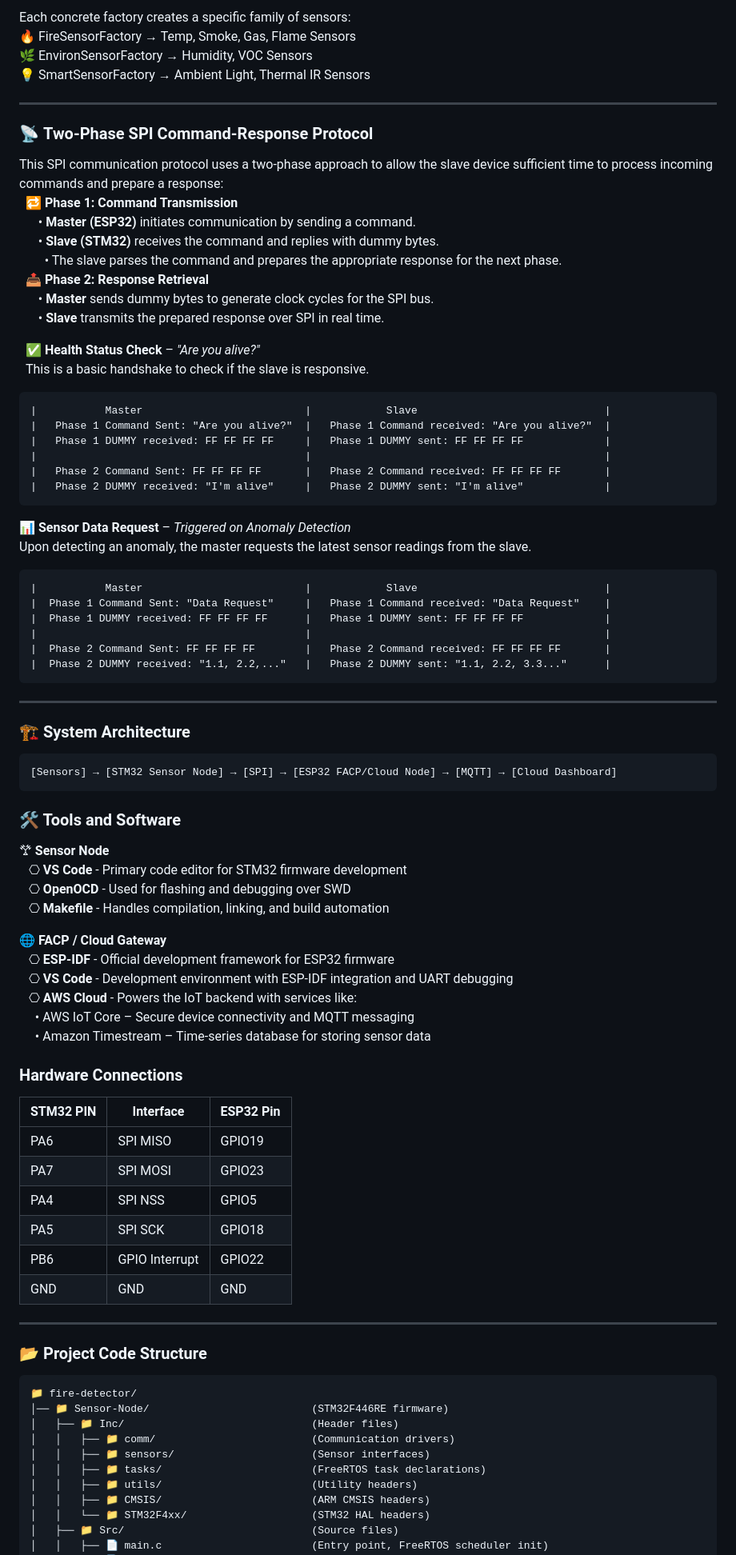
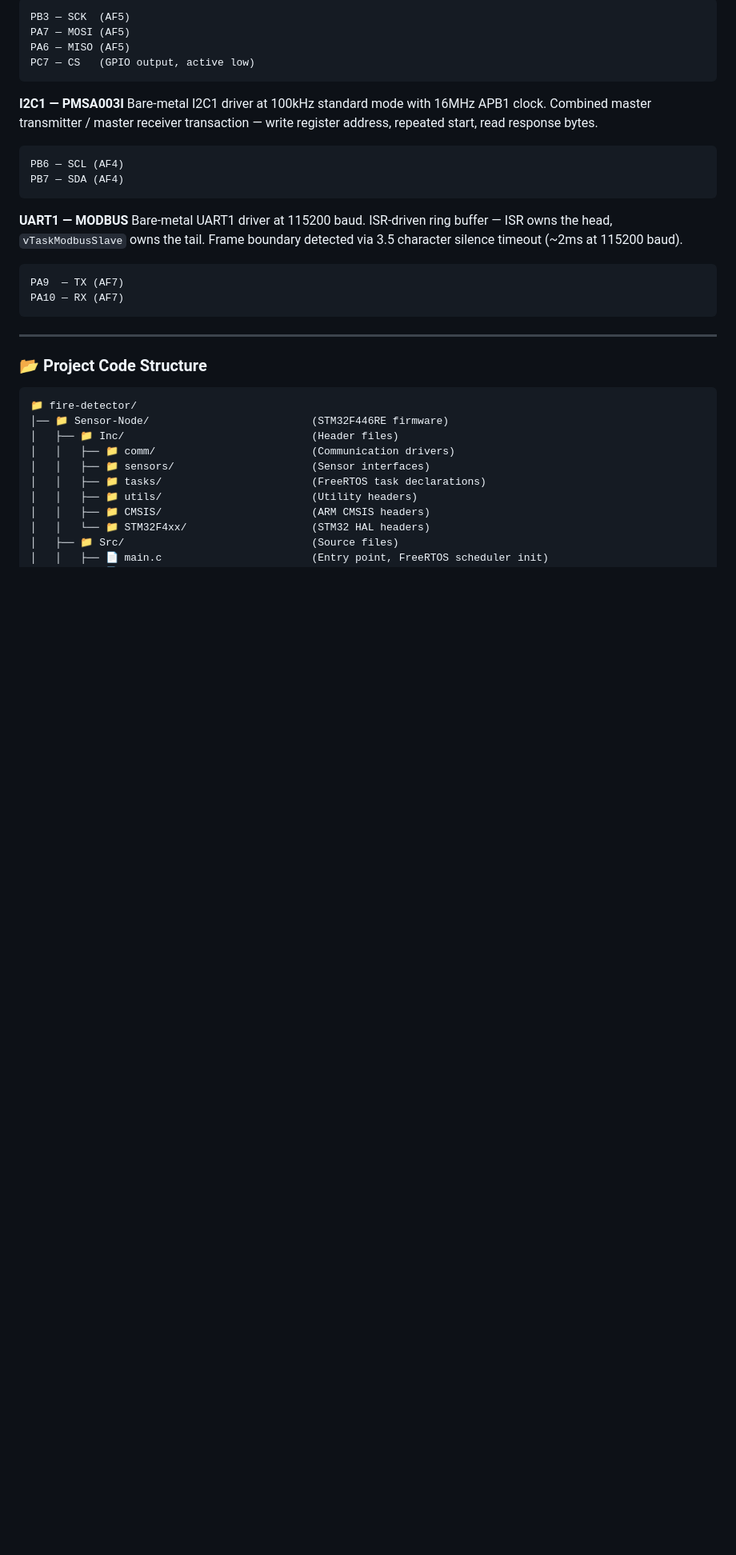
Before and after one commit to HajjSalad/Smart-Fire-Detection-System, a Markdown page: README.md, the part around one of its changes. Shown at 80% size. Drawn GitHub-style; blank space fills up the shorter version.

````diff
--- a/README.md
+++ b/README.md
@@ -59,69 +56,21 @@ To support scalable deployments and dynamic sensor configuration, we use the Abs
 ```
-Each concrete factory creates a specific family of sensors:
-🔥 FireSensorFactory → Temp, Smoke, Gas, Flame Sensors
-🌿 EnvironSensorFactory → Humidity, VOC Sensors
-💡 SmartSensorFactory → Ambient Light, Thermal IR Sensors
-
----
-### 📡 **Two-Phase SPI Command-Response Protocol**
-This SPI communication protocol uses a two-phase approach to allow the slave device sufficient time to process incoming commands and prepare a response:
-&nbsp;&nbsp;🔁 **Phase 1: Command Transmission**
-&nbsp;&nbsp;&nbsp;&nbsp;&nbsp;&nbsp;• **Master (ESP32)** initiates communication by sending a command.
-&nbsp;&nbsp;&nbsp;&nbsp;&nbsp;&nbsp;• **Slave (STM32)** receives the command and replies with dummy bytes.
-&nbsp;&nbsp;&nbsp;&nbsp;&nbsp;&nbsp;&nbsp;&nbsp;• The slave parses the command and prepares the appropriate response for the next phase.
-&nbsp;&nbsp;📤 **Phase 2: Response Retrieval**
-&nbsp;&nbsp;&nbsp;&nbsp;&nbsp;&nbsp;• **Master** sends dummy bytes to generate clock cycles for the SPI bus.
-&nbsp;&nbsp;&nbsp;&nbsp;&nbsp;&nbsp;• **Slave** transmits the prepared response over SPI in real time.
-
-&nbsp;&nbsp;✅ **Health Status Check** – *"Are you alive?"*
-&nbsp;&nbsp;This is a basic handshake to check if the slave is responsive.
+PB3 — SCK  (AF5)
+PA7 — MOSI (AF5)
+PA6 — MISO (AF5)
+PC7 — CS   (GPIO output, active low)
 ```
-|           Master                          |            Slave                              |
-|   Phase 1 Command Sent: "Are you alive?"  |   Phase 1 Command received: "Are you alive?"  |
-|   Phase 1 DUMMY received: FF FF FF FF     |   Phase 1 DUMMY sent: FF FF FF FF             |
-|                                           |                                               |
-|   Phase 2 Command Sent: FF FF FF FF       |   Phase 2 Command received: FF FF FF FF       |
-|   Phase 2 DUMMY received: "I'm alive"     |   Phase 2 DUMMY sent: "I'm alive"             |
+**I2C1 — PMSA003I**
+Bare-metal I2C1 driver at 100kHz standard mode with 16MHz APB1 clock. Combined master transmitter / master receiver transaction — write register address, repeated start, read response bytes.
 ```
-
-📊 **Sensor Data Request** – *Triggered on Anomaly Detection*
-Upon detecting an anomaly, the master requests the latest sensor readings from the slave.
+PB6 — SCL (AF4)
+PB7 — SDA (AF4)
 ```
-|           Master                          |            Slave                              |
-|  Phase 1 Command Sent: "Data Request"     |   Phase 1 Command received: "Data Request"    |
-|  Phase 1 DUMMY received: FF FF FF FF      |   Phase 1 DUMMY sent: FF FF FF FF             |
-|                                           |                                               |
-|  Phase 2 Command Sent: FF FF FF FF        |   Phase 2 Command received: FF FF FF FF       |
-|  Phase 2 DUMMY received: "1.1, 2.2,..."   |   Phase 2 DUMMY sent: "1.1, 2.2, 3.3..."      |
+**UART1 — MODBUS**
+Bare-metal UART1 driver at 115200 baud. ISR-driven ring buffer — ISR owns the head, `vTaskModbusSlave` owns the tail. Frame boundary detected via 3.5 character silence timeout (~2ms at 115200 baud).
 ```
----
-### 🏗 System Architecture
+PA9  — TX (AF7)
+PA10 — RX (AF7)
 ```
-[Sensors] → [STM32 Sensor Node] → [SPI] → [ESP32 FACP/Cloud Node] → [MQTT] → [Cloud Dashboard]
-```
-### 🛠️ Tools and Software
-𐂷 **Sensor Node**
-&nbsp;&nbsp;&nbsp;⎔ **VS Code** - Primary code editor for STM32 firmware development
-&nbsp;&nbsp;&nbsp;⎔ **OpenOCD** - Used for flashing and debugging over SWD
-&nbsp;&nbsp;&nbsp;⎔ **Makefile** - Handles compilation, linking, and build automation
-
-🌐 **FACP / Cloud Gateway**
-&nbsp;&nbsp;&nbsp;⎔ **ESP-IDF** - Official development framework for ESP32 firmware
-&nbsp;&nbsp;&nbsp;⎔ **VS Code** - Development environment with ESP-IDF integration and UART debugging
-&nbsp;&nbsp;&nbsp;⎔ **AWS Cloud** - Powers the IoT backend with services like:
-&nbsp;&nbsp;&nbsp;&nbsp;&nbsp;• AWS IoT Core – Secure device connectivity and MQTT messaging
-&nbsp;&nbsp;&nbsp;&nbsp;&nbsp;• Amazon Timestream – Time-series database for storing sensor data
-
-### **Hardware Connections**
-| **STM32 PIN** | **Interface**  | **ESP32 Pin** |
-|---------------|----------------|---------------|
-|     PA6       |     SPI MISO   |    GPIO19     |
-|     PA7       |     SPI MOSI   |    GPIO23     |
-|     PA4       |     SPI NSS    |    GPIO5      |
-|     PA5       |     SPI SCK    |    GPIO18     |
-|     PB6       | GPIO Interrupt |    GPIO22     |
-|     GND       |      GND       |     GND       |
-
 ---
 ### 📂 Project Code Structure
 ```
````
Also changed, not shown: other parts of README.md (+51 -55 lines).
